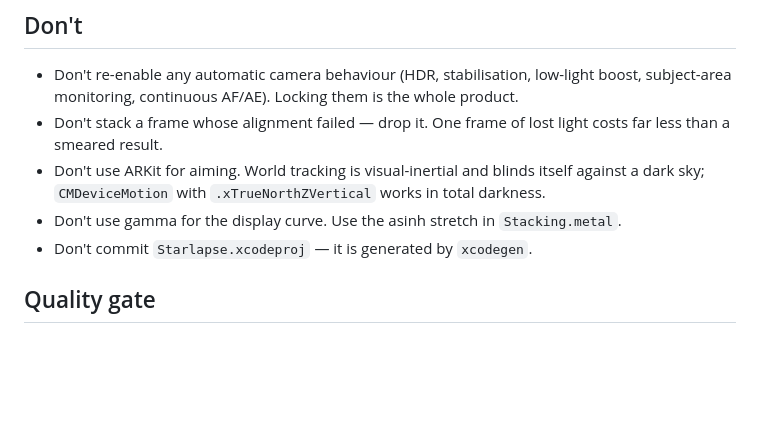
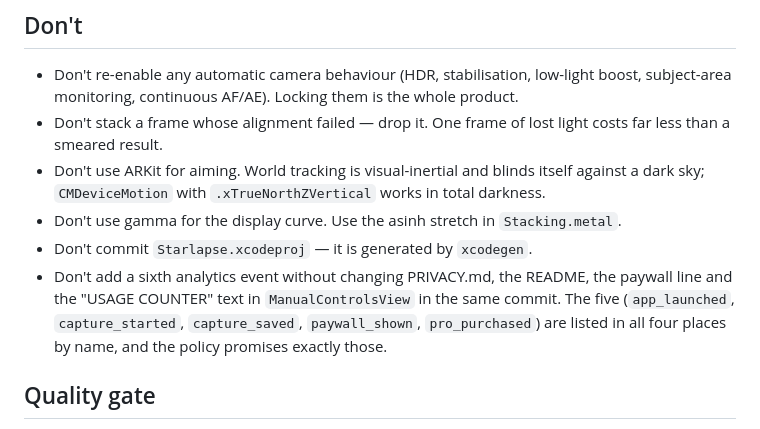
Before and after one commit to fortunto2/starlapse, a Markdown page: CLAUDE.md, the part around the change. GitHub-like rendering; blank space fills up the shorter version.

Commit message:
CLAUDE.md: the five counted events are a promise

```diff
--- a/CLAUDE.md
+++ b/CLAUDE.md
@@ -282,6 +282,10 @@ The domain is separated from the platform precisely so it can be tested without
   a dark sky; `CMDeviceMotion` with `.xTrueNorthZVertical` works in total darkness.
 - Don't use gamma for the display curve. Use the asinh stretch in `Stacking.metal`.
 - Don't commit `Starlapse.xcodeproj` — it is generated by `xcodegen`.
+- Don't add a sixth analytics event without changing PRIVACY.md, the README, the paywall
+  line and the "USAGE COUNTER" text in `ManualControlsView` in the same commit. The five
+  (`app_launched`, `capture_started`, `capture_saved`, `paywall_shown`, `pro_purchased`)
+  are listed in all four places by name, and the policy promises exactly those.
 
 ## Quality gate
 
```
